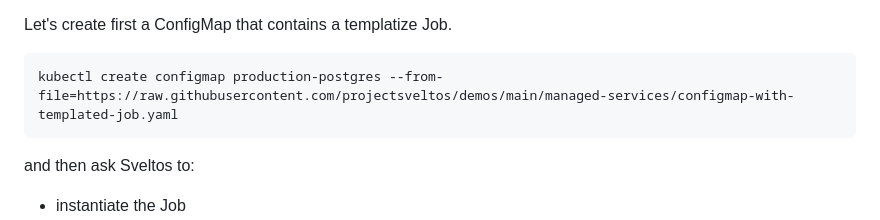
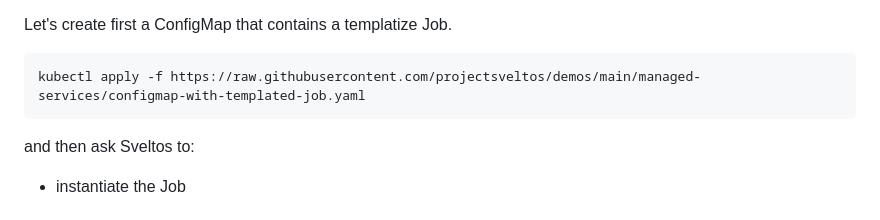
Before and after one commit to projectsveltos/demos, a Markdown page: managed-services/README.md, the part around the change. GitHub-like rendering.

````diff
--- a/managed-services/README.md
+++ b/managed-services/README.md
@@ -110,7 +110,7 @@ At this point we are ready to deploy a Job in teh managed `production` cluster t
 Let's create first a ConfigMap that contains a templatize Job.
 
 ```
-kubectl create configmap production-postgres --from-file=https://raw.githubusercontent.com/projectsveltos/demos/main/managed-services/configmap-with-templated-job.yaml
+kubectl apply -f https://raw.githubusercontent.com/projectsveltos/demos/main/managed-services/configmap-with-templated-job.yaml
 ```
 
 and then ask Sveltos to:
````
